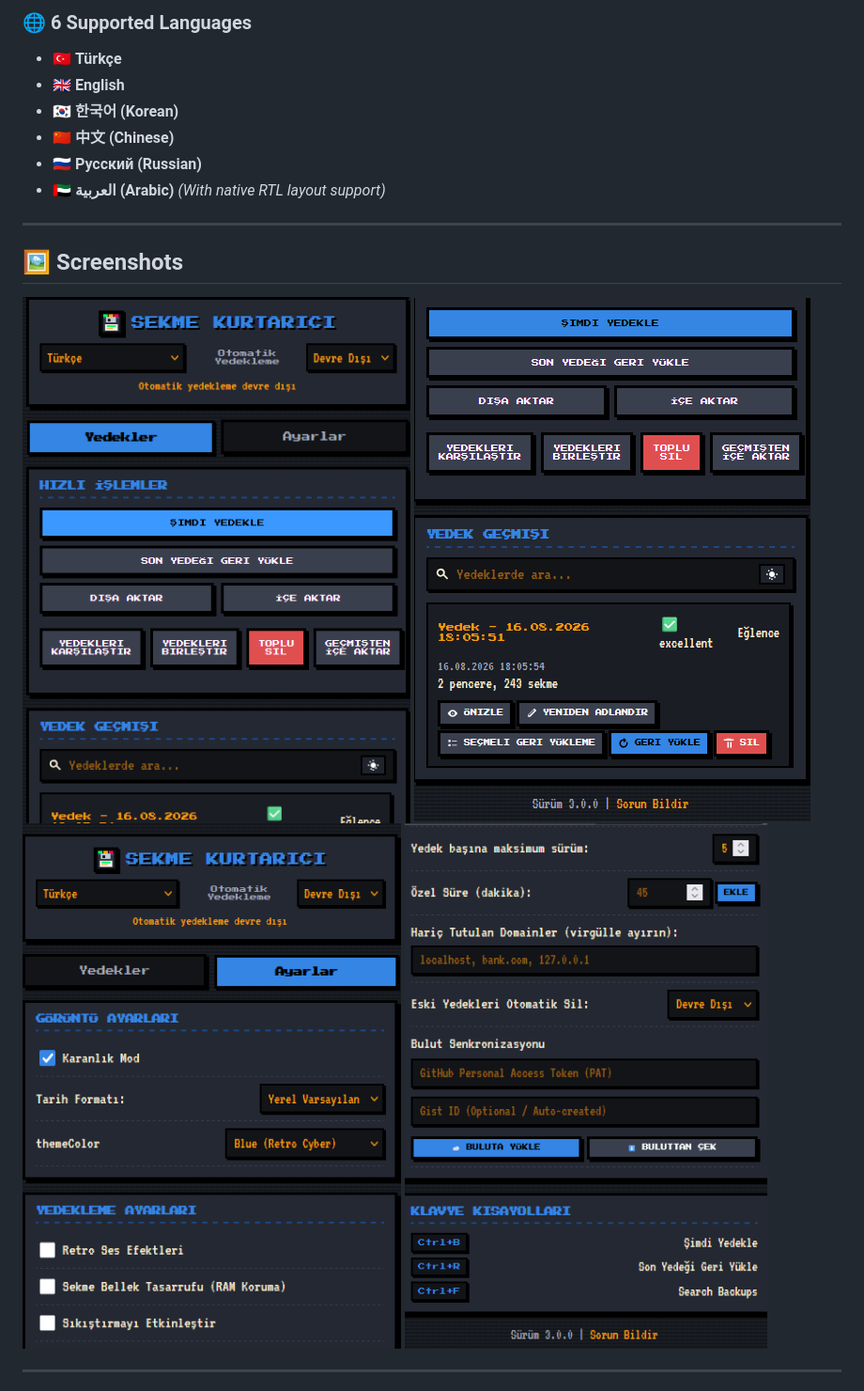
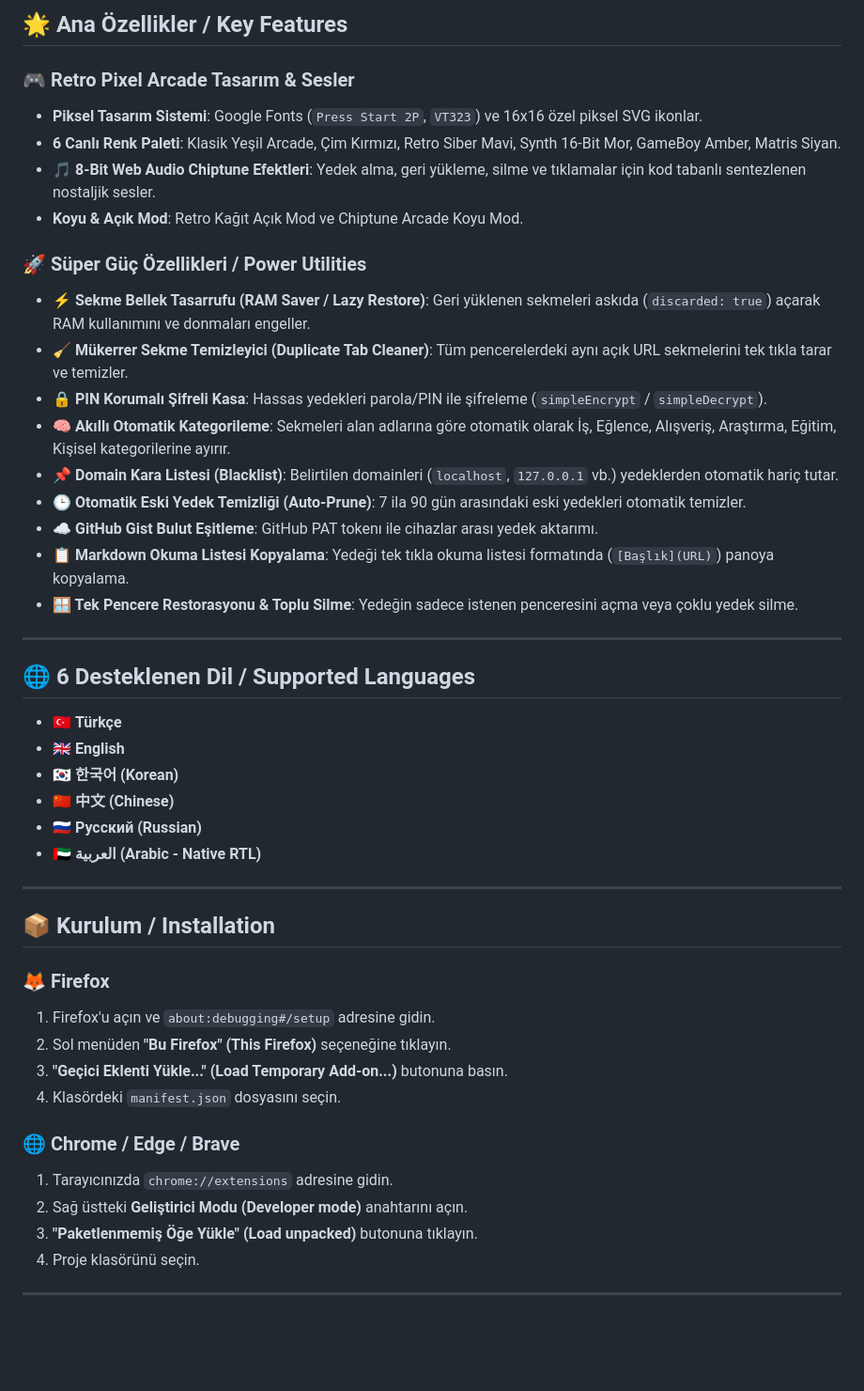
Before and after one commit to furkantecir/Tab-Saver-v2, a Markdown page: README.md, the part around one of its changes. Shown at 94% size. Drawn GitHub-style; blank space fills up the shorter version.

Commit message:
Update README with 2x2 screenshots grid and bilingual TR/EN documentation

```diff
--- a/README.md
+++ b/README.md
@@ -25,20 +21,49 @@
 
-### 🌐 6 Supported Languages
+## 🌟 Ana Özellikler / Key Features
+
+### 🎮 Retro Pixel Arcade Tasarım & Sesler
+- **Piksel Tasarım Sistemi**: Google Fonts (`Press Start 2P`, `VT323`) ve 16x16 özel piksel SVG ikonlar.
+- **6 Canlı Renk Paleti**: Klasik Yeşil Arcade, Çim Kırmızı, Retro Siber Mavi, Synth 16-Bit Mor, GameBoy Amber, Matris Siyan.
+- **🎵 8-Bit Web Audio Chiptune Efektleri**: Yedek alma, geri yükleme, silme ve tıklamalar için kod tabanlı sentezlenen nostaljik sesler.
+- **Koyu & Açık Mod**: Retro Kağıt Açık Mod ve Chiptune Arcade Koyu Mod.
+
+### 🚀 Süper Güç Özellikleri / Power Utilities
+- **⚡ Sekme Bellek Tasarrufu (RAM Saver / Lazy Restore)**: Geri yüklenen sekmeleri askıda (`discarded: true`) açarak RAM kullanımını ve donmaları engeller.
+- **🧹 Mükerrer Sekme Temizleyici (Duplicate Tab Cleaner)**: Tüm pencerelerdeki aynı açık URL sekmelerini tek tıkla tarar ve temizler.
+- **🔒 PIN Korumalı Şifreli Kasa**: Hassas yedekleri parola/PIN ile şifreleme (`simpleEncrypt` / `simpleDecrypt`).
+- **🧠 Akıllı Otomatik Kategorileme**: Sekmeleri alan adlarına göre otomatik olarak İş, Eğlence, Alışveriş, Araştırma, Eğitim, Kişisel kategorilerine ayırır.
+- **📌 Domain Kara Listesi (Blacklist)**: Belirtilen domainleri (`localhost`, `127.0.0.1` vb.) yedeklerden otomatik hariç tutar.
+- **🕒 Otomatik Eski Yedek Temizliği (Auto-Prune)**: 7 ila 90 gün arasındaki eski yedekleri otomatik temizler.
+- **☁️ GitHub Gist Bulut Eşitleme**: GitHub PAT tokenı ile cihazlar arası yedek aktarımı.
+- **📋 Markdown Okuma Listesi Kopyalama**: Yedeği tek tıkla okuma listesi formatında (`[Başlık](URL)`) panoya kopyalama.
+- **🪟 Tek Pencere Restorasyonu & Toplu Silme**: Yedeğin sadece istenen penceresini açma veya çoklu yedek silme.
+
+---
+
+## 🌐 6 Desteklenen Dil / Supported Languages
+
 - 🇹🇷 **Türkçe**
 - 🇬🇧 **English**
 - 🇰🇷 **한국어 (Korean)**
 - 🇨🇳 **中文 (Chinese)**
 - 🇷🇺 **Русский (Russian)**
-- 🇦🇪 **العربية (Arabic)** *(With native RTL layout support)*
+- 🇦🇪 **العربية (Arabic - Native RTL)**
 
 ---
 
-## 🖼️ Screenshots
+## 📦 Kurulum / Installation
 
-![Popup Interface](screenshots/Screenshot_1.png)
-![Settings & Themes](screenshots/Screenshot_2.png)
-![Backup Management](screenshots/Screenshot_3.png)
-![Preview & Restore](screenshots/Screenshot_4.png)
+### 🦊 Firefox
+1. Firefox'u açın ve `about:debugging#/setup` adresine gidin.
+2. Sol menüden **"Bu Firefox" (This Firefox)** seçeneğine tıklayın.
+3. **"Geçici Eklenti Yükle..." (Load Temporary Add-on...)** butonuna basın.
+4. Klasördeki `manifest.json` dosyasını seçin.
+
+### 🌐 Chrome / Edge / Brave
+1. Tarayıcınızda `chrome://extensions` adresine gidin.
+2. Sağ üstteki **Geliştirici Modu (Developer mode)** anahtarını açın.
+3. **"Paketlenmemiş Öğe Yükle" (Load unpacked)** butonuna tıklayın.
+4. Proje klasörünü seçin.
 
 ---
 
```
Also changed, not shown: other parts of README.md (+22 -44 lines).
